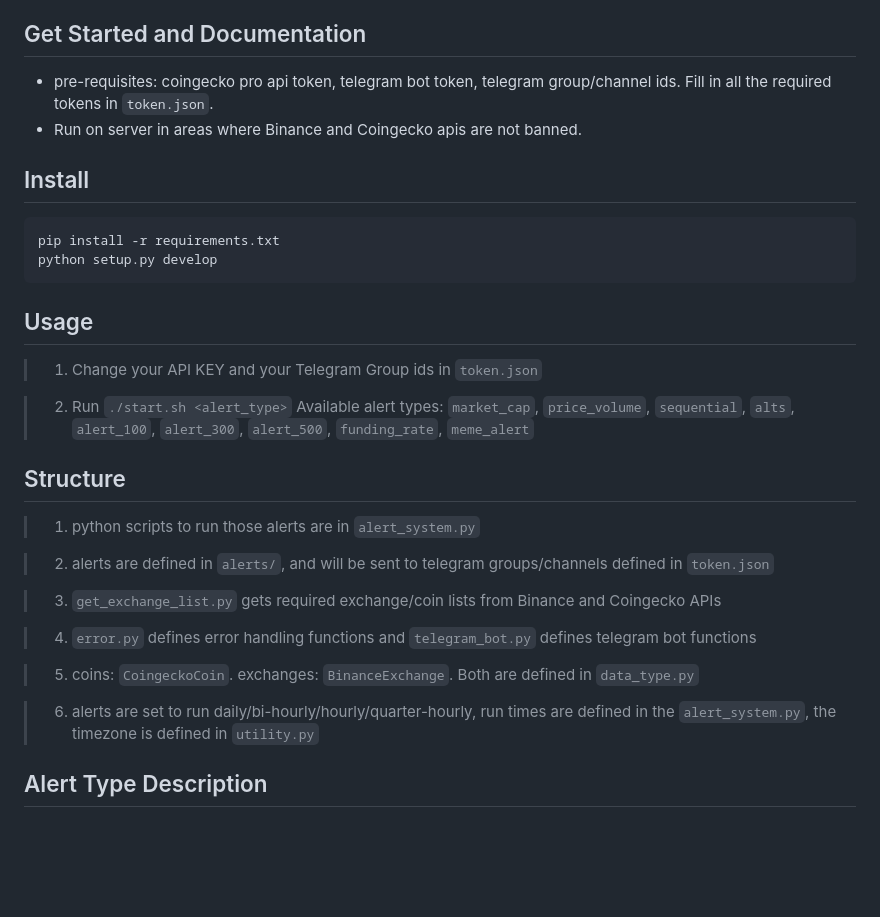
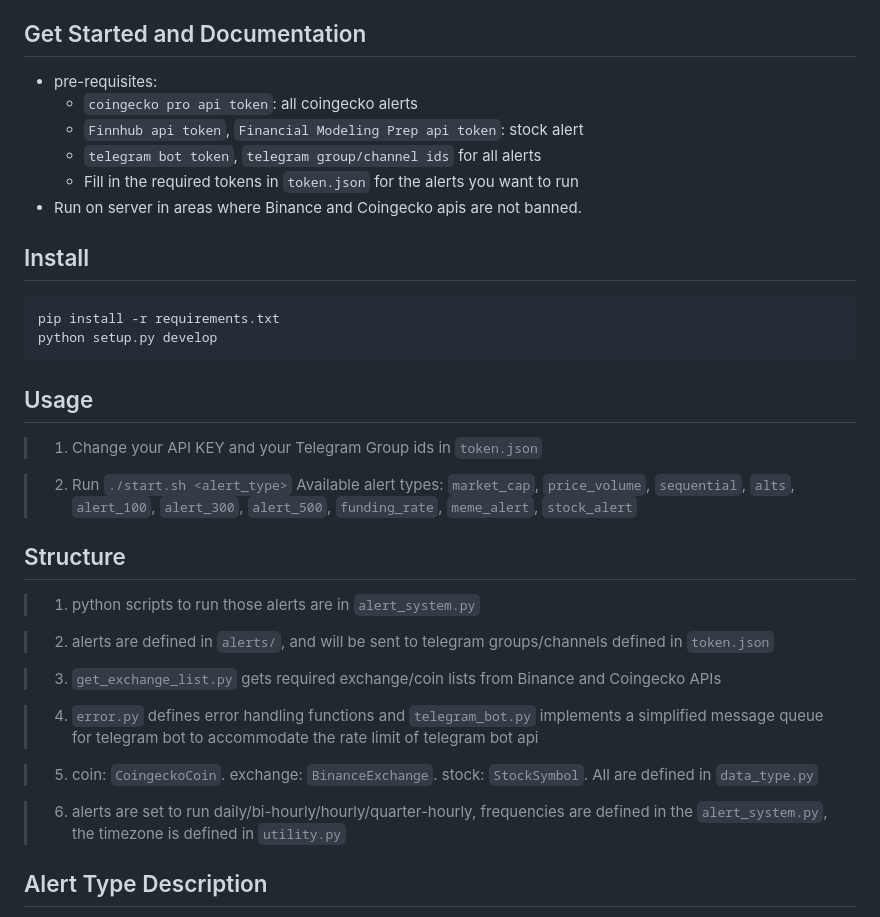
Before and after one commit to JackZhao516/smrti_quant_alerts, a Markdown page: README.md, the part around the change. Drawn GitHub-style; blank space fills up the shorter version.

Commit message:
README.MD; price_volume pending modification

```diff
--- a/README.md
+++ b/README.md
@@ -8,7 +8,11 @@ This repo includes several real-time alerts for crypto trading, built with Coing
 
 
 ## Get Started and Documentation
-* pre-requisites: coingecko pro api token, telegram bot token, telegram group/channel ids. Fill in all the required tokens in ``token.json``.
+* pre-requisites:
+  * ``coingecko pro api token``: all coingecko alerts
+  * ``Finnhub api token``, ``Financial Modeling Prep api token``: stock alert
+  * ``telegram bot token``, ``telegram group/channel ids`` for all alerts
+  * Fill in the required tokens in ``token.json`` for the alerts you want to run
 * Run on server in areas where Binance and Coingecko apis are not banned.
 ## Install
     pip install -r requirements.txt
@@ -19,7 +23,8 @@ This repo includes several real-time alerts for crypto trading, built with Coing
 
 > 2. Run ``./start.sh <alert_type>``
 > Available alert types: ``market_cap``, ``price_volume``, ``sequential``,
-> ``alts``, ``alert_100``, ``alert_300``, ``alert_500``, ``funding_rate``, ``meme_alert``
+> ``alts``, ``alert_100``, ``alert_300``, ``alert_500``, ``funding_rate``,
+> ``meme_alert``, ``stock_alert``
 
 ## Structure
 > 1. python scripts to run those alerts are in ``alert_system.py``
@@ -28,11 +33,11 @@ This repo includes several real-time alerts for crypto trading, built with Coing
 
 > 3. ``get_exchange_list.py`` gets required exchange/coin lists from Binance and Coingecko APIs
 
-> 4. ``error.py`` defines error handling functions and ``telegram_bot.py`` defines telegram bot functions
+> 4. ``error.py`` defines error handling functions and ``telegram_bot.py`` implements a simplified message queue for telegram bot to accommodate the rate limit of telegram bot api
 
-> 5. coins: ``CoingeckoCoin``. exchanges: ``BinanceExchange``. Both are defined in ``data_type.py``
+> 5. coin: ``CoingeckoCoin``. exchange: ``BinanceExchange``. stock: ``StockSymbol``. All are defined in ``data_type.py``
 
-> 6. alerts are set to run daily/bi-hourly/hourly/quarter-hourly, run times are defined in the ``alert_system.py``, the timezone is defined in ``utility.py``
+> 6. alerts are set to run daily/bi-hourly/hourly/quarter-hourly, frequencies are defined in the ``alert_system.py``, the timezone is defined in ``utility.py``
 
 ## Alert Type Description
 * ``market_cap``: ``alerts/coingecko_market_cap_alert.py``: a daily report of newly deleted and newly added
```
